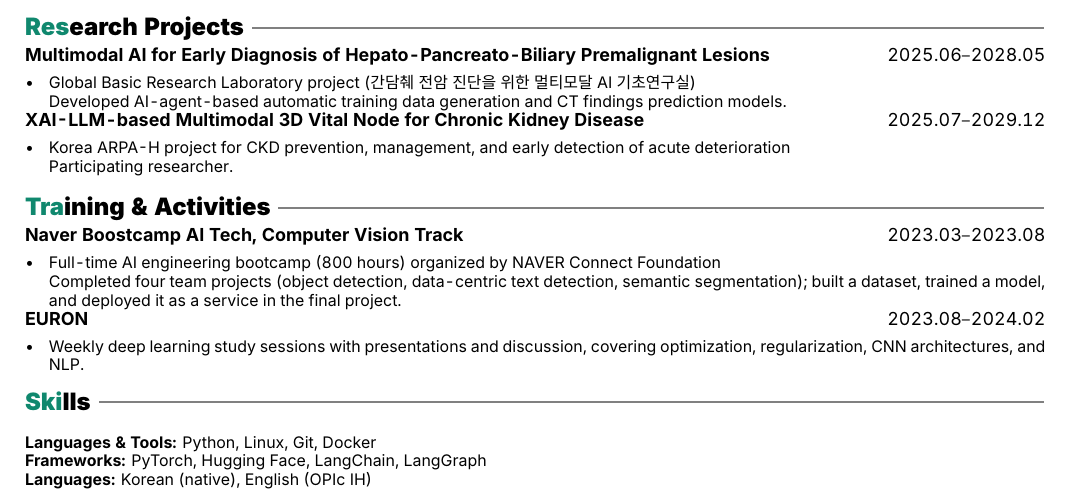
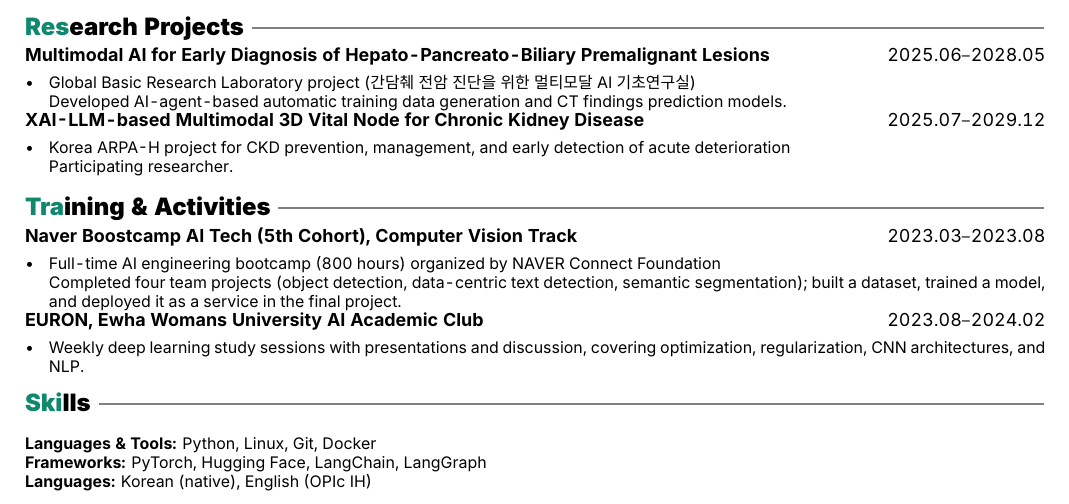
Before and after one commit to Jhyuny/Jhyuny.github.io, a LaTeX CV (cv/cv.tex): part of the page, cut so that both start at the same text. Compiled offline with XeLaTeX.

Commit message:
Add EURON description and Boostcamp cohort
Co-Authored-By: Claude Opus 5.5 <noreply@anthropic.com>

```diff
--- a/cv/cv.tex
+++ b/cv/cv.tex
@@ -127,11 +127,11 @@ particularly clinical reasoning and decision support in medical AI.
   Participating researcher.}
 
 \section{Tra\color{black}ining \& Activities}
-\cventry{Naver Boostcamp AI Tech, Computer Vision Track}{2023.03–2023.08}{%
+\cventry{Naver Boostcamp AI Tech (5th Cohort), Computer Vision Track}{2023.03–2023.08}{%
   Full-time AI engineering bootcamp (800 hours) organized by NAVER Connect Foundation\par
   Completed four team projects (object detection, data-centric text detection, semantic segmentation);
   built a dataset, trained a model, and deployed it as a service in the final project.}
-\cventry{EURON}{2023.08–2024.02}{%
+\cventry{EURON, Ewha Womans University AI Academic Club}{2023.08–2024.02}{%
   Weekly deep learning study sessions with presentations and discussion,
   covering optimization, regularization, CNN architectures, and NLP.}
 
```
Also changed, not shown: assets/files/cv.pdf, 1 other file.
